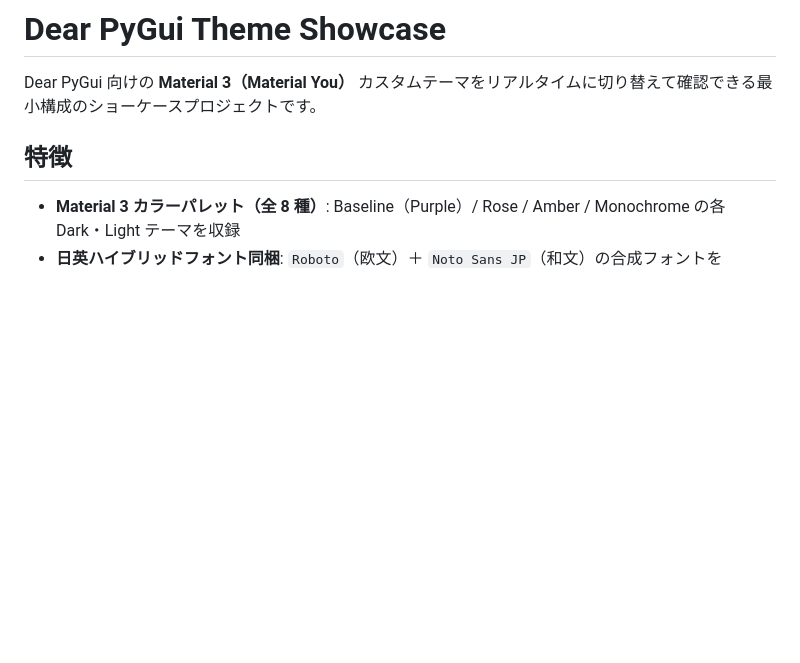
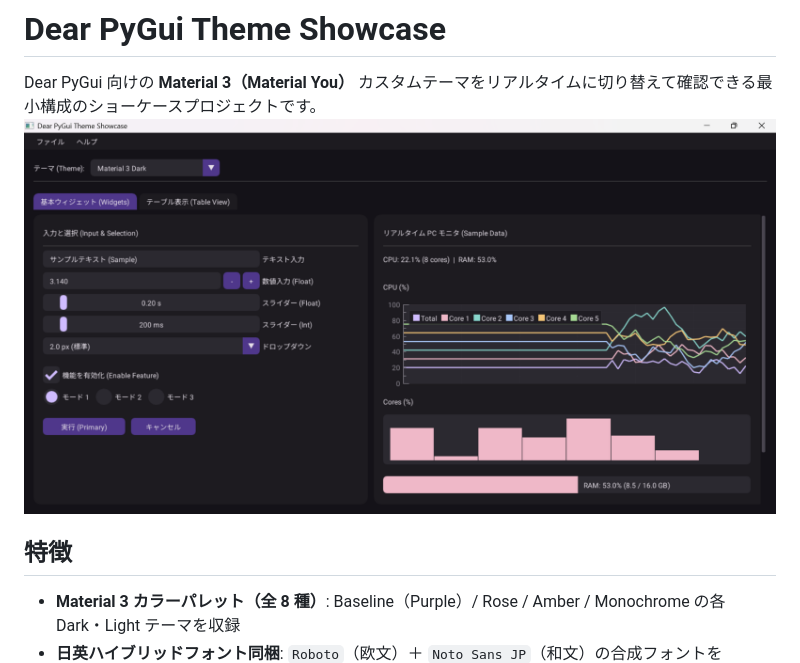
Before and after one commit to takeshiogawa-s/dpg_theme_showcase, a Markdown page: README.md, the part around the change. Rendered like a GitHub page; pictures changed too: image.png (added); blank space fills up the shorter version.

Commit message:
docs: add screenshot and update README with preview image

```diff
--- a/README.md
+++ b/README.md
@@ -1,7 +1,7 @@
 # Dear PyGui Theme Showcase
 
 Dear PyGui 向けの **Material 3（Material You）** カスタムテーマをリアルタイムに切り替えて確認できる最小構成のショーケースプロジェクトです。
-
+![alt text](image.png)
 ## 特徴
 - **Material 3 カラーパレット（全 8 種）**: Baseline（Purple）/ Rose / Amber / Monochrome の各 Dark・Light テーマを収録
 - **日英ハイブリッドフォント同梱**: `Roboto`（欧文）＋ `Noto Sans JP`（和文）の合成フォントを `ThemeManager` で一括適用
```
